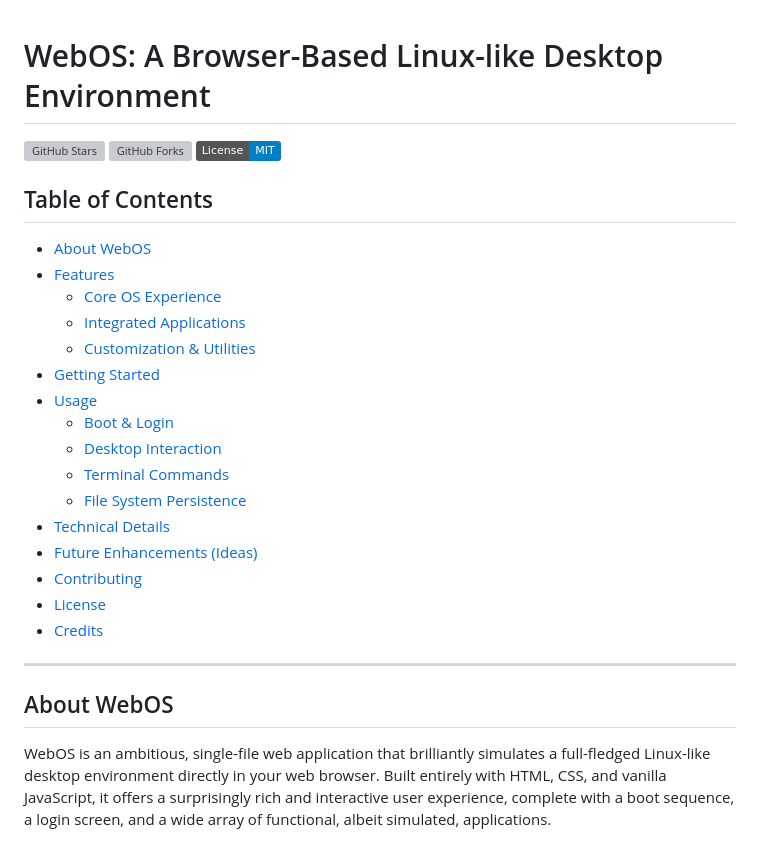
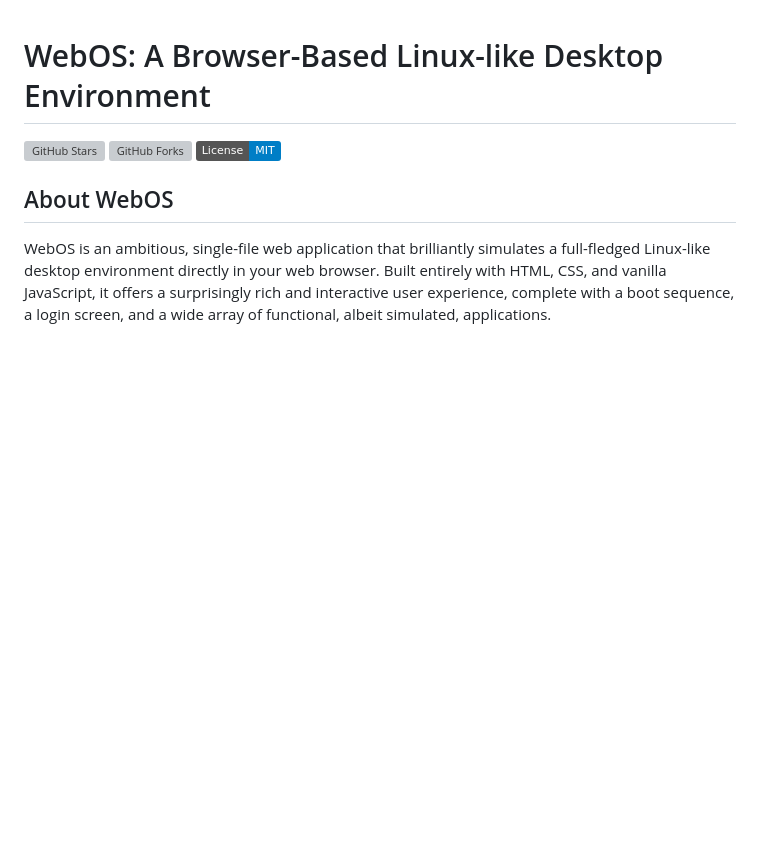
Before and after one commit to 10xrashed/WebOS, a Markdown page: README.md, the part around the change. Drawn GitHub-style; badges without logos; blank space fills up the shorter version; grey boxes are pictures that could not be loaded.

```diff
--- a/README.md
+++ b/README.md
@@ -4,30 +4,7 @@
 [![GitHub Stars](https://img.shields.io/github/stars/10xrashed/WebOS?style=social)](https://github.com/10xrashed/WebOS/stargazers)
 [![GitHub Forks](https://img.shields.io/github/forks/10xrashed/WebOS?style=social)](https://github.com/10xrashed/WebOS/network/members)
 [![License](https://img.shields.io/badge/License-MIT-blue.svg)](LICENSE)
-
-## Table of Contents
-
--   [About WebOS](#about-webos)
--   [Features](#features)
-    -   [Core OS Experience](#core-os-experience)
-    -   [Integrated Applications](#integrated-applications)
-    -   [Customization & Utilities](#customization--utilities)
--   [Getting Started](#getting-started)
--   [Usage](#usage)
-    -   [Boot & Login](#boot--login)
-    -   [Desktop Interaction](#desktop-interaction)
-    -   [Terminal Commands](#terminal-commands)
-    -   [File System Persistence](#file-system-persistence)
--   [Technical Details](#technical-details)
--   [Future Enhancements (Ideas)](#future-enhancements-ideas)
--   [Contributing](#contributing)
--   [License](#license)
--   [Credits](#credits)
-
----
-
 ## About WebOS
-
 WebOS is an ambitious, single-file web application that brilliantly simulates a full-fledged Linux-like desktop environment directly in your web browser. Built entirely with HTML, CSS, and vanilla JavaScript, it offers a surprisingly rich and interactive user experience, complete with a boot sequence, a login screen, and a wide array of functional, albeit simulated, applications.
 
 Dive into a retro-futuristic desktop experience, explore a virtual file system, execute a vast set of Linux-like commands in the terminal, play classic games, and customize your workspace – all without leaving your browser tab!
```
